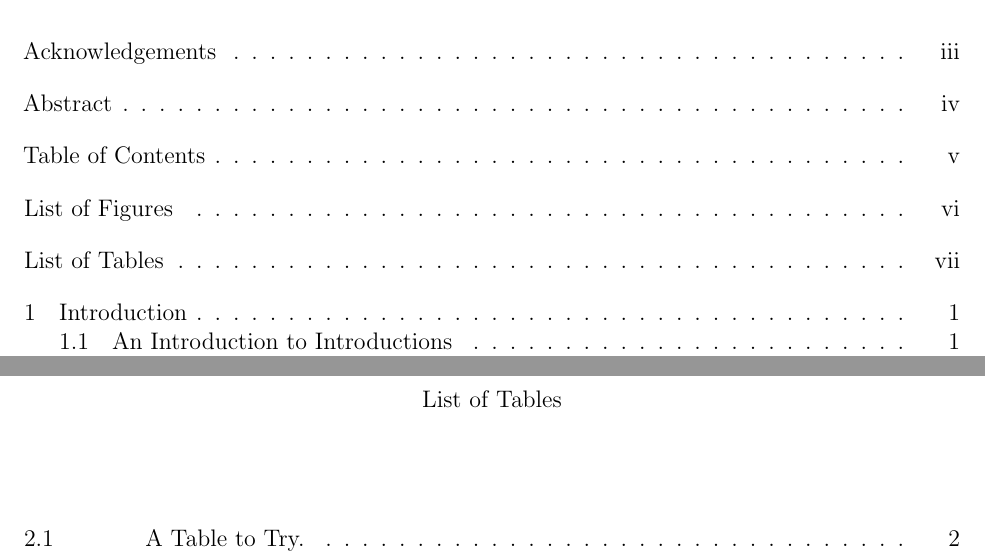
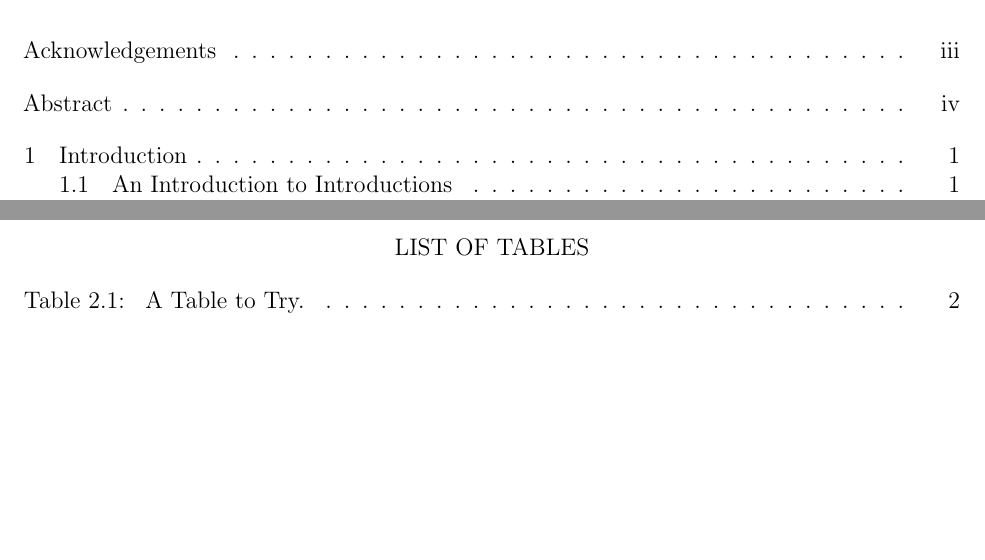
Before and after one commit to BlueNalgene/OkstateLaTeXtemplate, a LaTeX thesis (#rootDissertation.tex, which reads okstate.clo, okstate.cls): two parts of pages 5 and 7 of 15, joined at a grey line, cut so that both start at the same text, the shorter picture padded with empty space. Compiled offline with pdfLaTeX.

Commit message:
fixed table of contents showing lot&lof&toc and some spacing issues.  Thanks Akash!

```diff
--- a/#rootDissertation.tex
+++ b/#rootDissertation.tex
@@ -44,7 +44,7 @@
 \usepackage{titlesec}
 \usepackage{setspace}
 \usepackage{scrextend}
-\usepackage[nottoc]{tocbibind}
+\usepackage[nottoc,notlot,notlof]{tocbibind}
 
 % These packages are what I personally use which are recommended for others
 %\usepackage{amsmath} % Makes pretty equations
--- a/okstate.clo
+++ b/okstate.clo
@@ -339,10 +339,10 @@
         \addcontentsline{toc}{chapter}{#1}
    \fi
    \chaptermark{#1}%
-   \addtocontents{lof}%
-       {\protect\addvspace{10\p@}}% Adds between-chapter space
-   \addtocontents{lot}%
-       {\protect\addvspace{10\p@}}% to lists of figs & tables.
+%   \addtocontents{lof}%
+%       {\protect\addvspace{10\p@}}% Adds between-chapter space
+%   \addtocontents{lot}%
+%       {\protect\addvspace{10\p@}}% to lists of figs & tables.
    \if@twocolumn                  % Tests for two-column mode.
            \@topnewpage[\@makechapterhead{#2}]%
      \else \@makechapterhead{#2}%
--- a/okstate.cls
+++ b/okstate.cls
@@ -1067,7 +1067,8 @@ Abstract: {\makeatletter
 % From ucsd-thesis.sty (WBB), modified
   \newpage
   \phantomsection
-  \addcontentsline{toc}{frontmatter}{\protect\numberline{}\contentslongname}%
+  {\vspace*{1in}}
+%  \addcontentsline{toc}{frontmatter}{\protect\numberline{}\contentslongname}%
   \centerline{\expandafter\uppercase\expandafter{\contentslongname}}%
   \bigskip%
 %  \chapter*{\contentsname
@@ -1165,7 +1166,7 @@ Abstract: {\makeatletter
   \centerline{\expandafter\uppercase\expandafter{\listfigurename}}%
   \bigskip%
   \phantomsection%
-  \addcontentsline{toc}{frontmatter}{\protect\numberline{}\listfigurename }%
+%  \addcontentsline{toc}{frontmatter}{\protect\numberline{}\listfigurename }%
   %This group overloads \numberline to output ``Figure 1.3'' instead of ``1.3''
   \begingroup%
     \let\ORIG@numberline\numberline%
@@ -1192,7 +1193,7 @@ Abstract: {\makeatletter
   \centerline{\expandafter\uppercase\expandafter{\listtablename}}%
   \bigskip%
   \phantomsection%
-  \addcontentsline{toc}{frontmatter}{\protect\numberline{}\listtablename }%
+%  \addcontentsline{toc}{frontmatter}{\protect\numberline{}\listtablename }%
   % This group overloads \numberline to output ``Table 1.3'' instead of ``1.3''
   \begingroup%
     \let\ORIG@numberline\numberline%
```
Also changed, not shown: #rootDissertation.pdf, #rootDissertation.tex (2 more changed lines).
